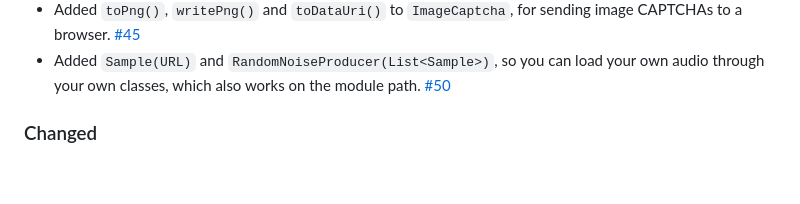
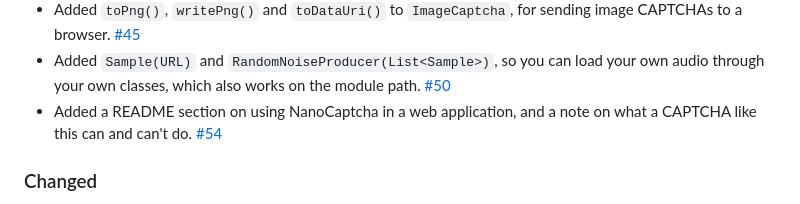
Before and after one commit to logicsquad/nanocaptcha, a Markdown page: CHANGELOG.md, the part around the change. Drawn GitHub-style; blank space fills up the shorter version.

Commit message:
#54 Adds integration guidance to the README.
Most of the protection a CAPTCHA gives comes from how it's used, and
#23 showed people working that out for themselves. A new section,
"Using NanoCaptcha in a web application", says to keep only the answer
and its creation time on the server, allow one attempt, expire and
rate-limit CAPTCHAs, and handle mobile keyboards' capital letters. It
ends with a short servlet example.

"What is this?" now says plainly what a CAPTCHA like this can do: it's
a speed bump for untargeted form spam, which can be combined with a
honeypot, timing checks or proof-of-work for stronger protection.

Co-Authored-By: Claude Opus 5.5 <noreply@anthropic.com>

```diff
--- a/CHANGELOG.md
+++ b/CHANGELOG.md
@@ -145,6 +145,9 @@ up, including: Javadoc comments, visibility tightening, API pruning.
   can load your own audio through your own classes, which also works
   on the module
   path. [#50](https://github.com/logicsquad/nanocaptcha/issues/50)
+- Added a README section on using NanoCaptcha in a web application,
+  and a note on what a CAPTCHA like this can and can't
+  do. [#54](https://github.com/logicsquad/nanocaptcha/issues/54)
 
 ### Changed
 - Modernised the build: it compiles with `--release 8` on current
```
Also changed, not shown: 1 other file.
